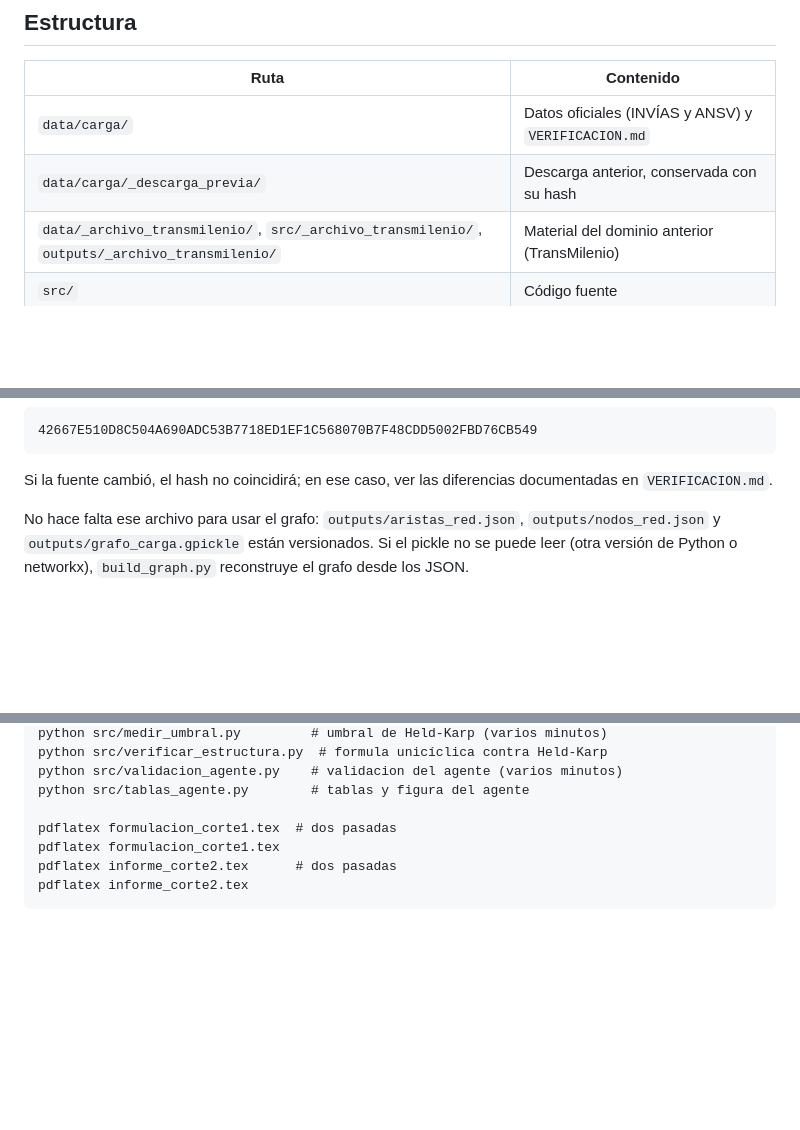
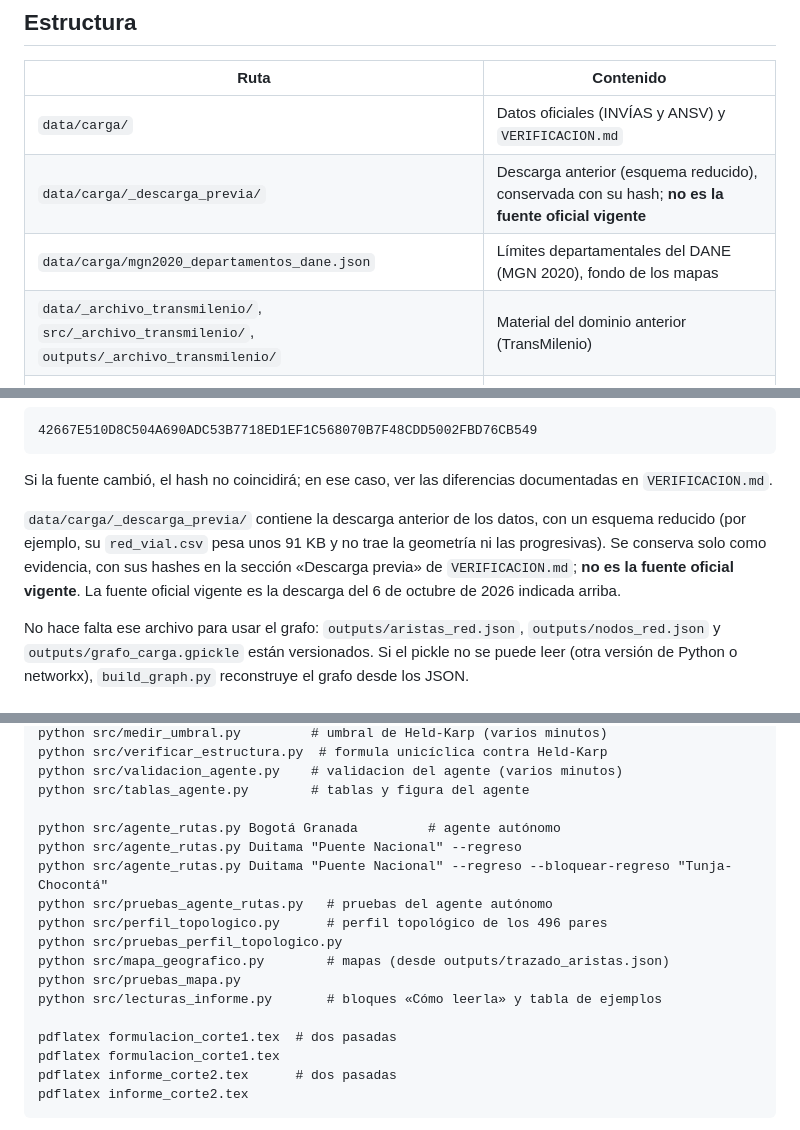
Before and after one commit to CamiloDG07/Proyecto-IA_, a Markdown page: README.md, 3 parts joined by grey strips. GitHub-like rendering; blank space fills up the shorter version.

Commit message:
README: aclarar que _descarga_previa no es la fuente oficial vigente y listar los scripts nuevos

```diff
--- a/README.md
+++ b/README.md
@@ -16,7 +16,8 @@ criterio: `distancia`, `peaje`, `riesgo`, `compuesto` o
 | Ruta | Contenido |
 |---|---|
 | `data/carga/` | Datos oficiales (INVÍAS y ANSV) y `VERIFICACION.md` |
-| `data/carga/_descarga_previa/` | Descarga anterior, conservada con su hash |
+| `data/carga/_descarga_previa/` | Descarga anterior (esquema reducido), conservada con su hash; **no es la fuente oficial vigente** |
+| `data/carga/mgn2020_departamentos_dane.json` | Límites departamentales del DANE (MGN 2020), fondo de los mapas |
 | `data/_archivo_transmilenio/`, `src/_archivo_transmilenio/`, `outputs/_archivo_transmilenio/` | Material del dominio anterior (TransMilenio) |
 | `src/` | Código fuente |
 | `outputs/` | JSON del grafo, grafo persistido, figuras y tablas |
@@ -45,6 +46,13 @@ y comprobar su SHA-256:
 
 Si la fuente cambió, el hash no coincidirá; en ese caso, ver las diferencias
 documentadas en `VERIFICACION.md`.
+
+`data/carga/_descarga_previa/` contiene la descarga anterior de los datos,
+con un esquema reducido (por ejemplo, su `red_vial.csv` pesa unos 91 KB y no
+trae la geometría ni las progresivas). Se conserva solo como evidencia, con
+sus hashes en la sección «Descarga previa» de `VERIFICACION.md`; **no es la
+fuente oficial vigente**. La fuente oficial vigente es la descarga del 6 de
+octubre de 2026 indicada arriba.
 
 No hace falta ese archivo para usar el grafo: `outputs/aristas_red.json`,
 `outputs/nodos_red.json` y `outputs/grafo_carga.gpickle` están versionados.
@@ -80,6 +88,16 @@ python src/verificar_estructura.py  # formula unicíclica contra Held-Karp
 python src/validacion_agente.py    # validacion del agente (varios minutos)
 python src/tablas_agente.py        # tablas y figura del agente
 
+python src/agente_rutas.py Bogotá Granada         # agente autónomo
+python src/agente_rutas.py Duitama "Puente Nacional" --regreso
+python src/agente_rutas.py Duitama "Puente Nacional" --regreso --bloquear-regreso "Tunja-Chocontá"
+python src/pruebas_agente_rutas.py   # pruebas del agente autónomo
+python src/perfil_topologico.py      # perfil topológico de los 496 pares
+python src/pruebas_perfil_topologico.py
+python src/mapa_geografico.py        # mapas (desde outputs/trazado_aristas.json)
+python src/pruebas_mapa.py
+python src/lecturas_informe.py       # bloques «Cómo leerla» y tabla de ejemplos
+
 pdflatex formulacion_corte1.tex  # dos pasadas
 pdflatex formulacion_corte1.tex
 pdflatex informe_corte2.tex      # dos pasadas
```
